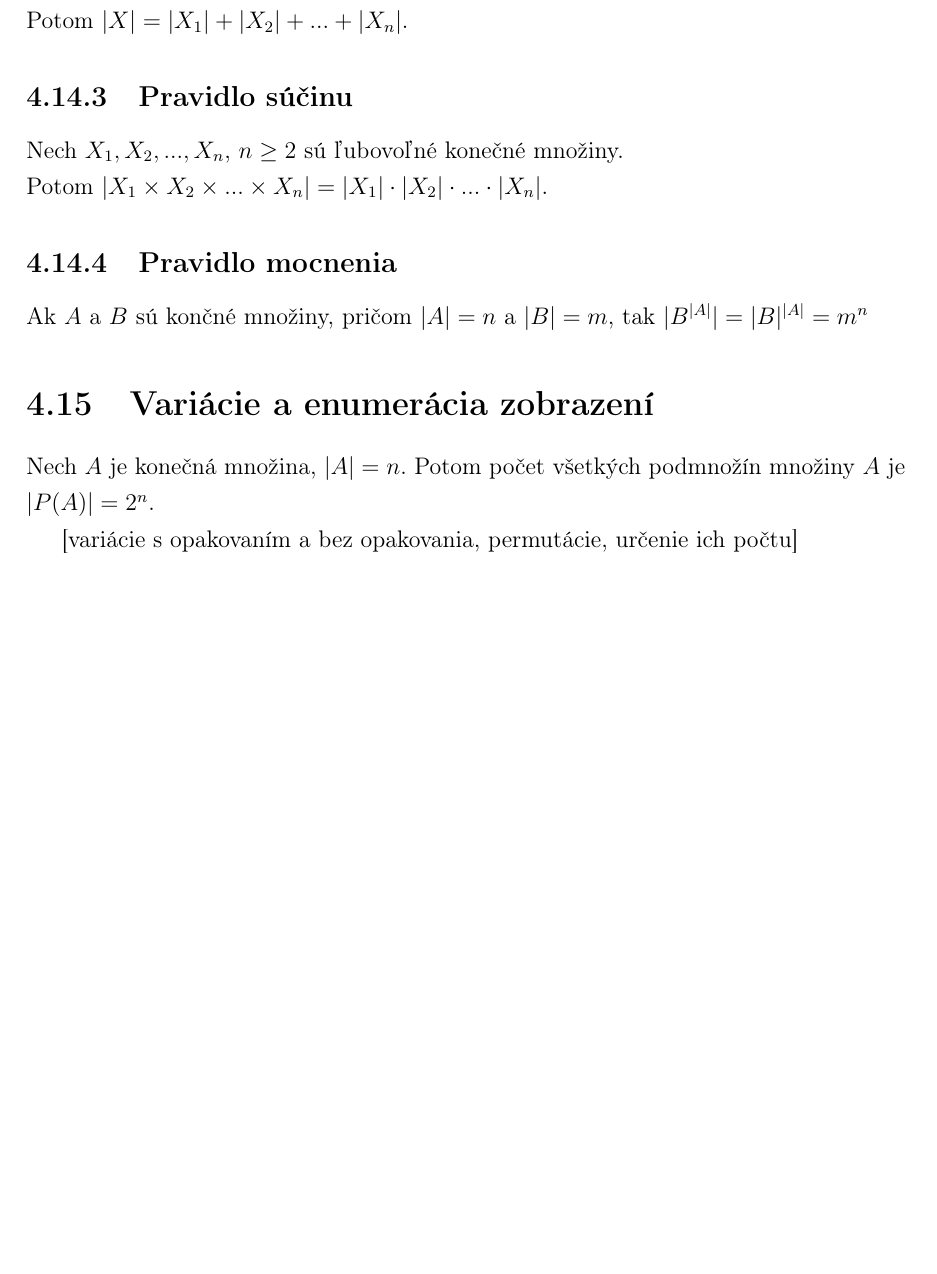
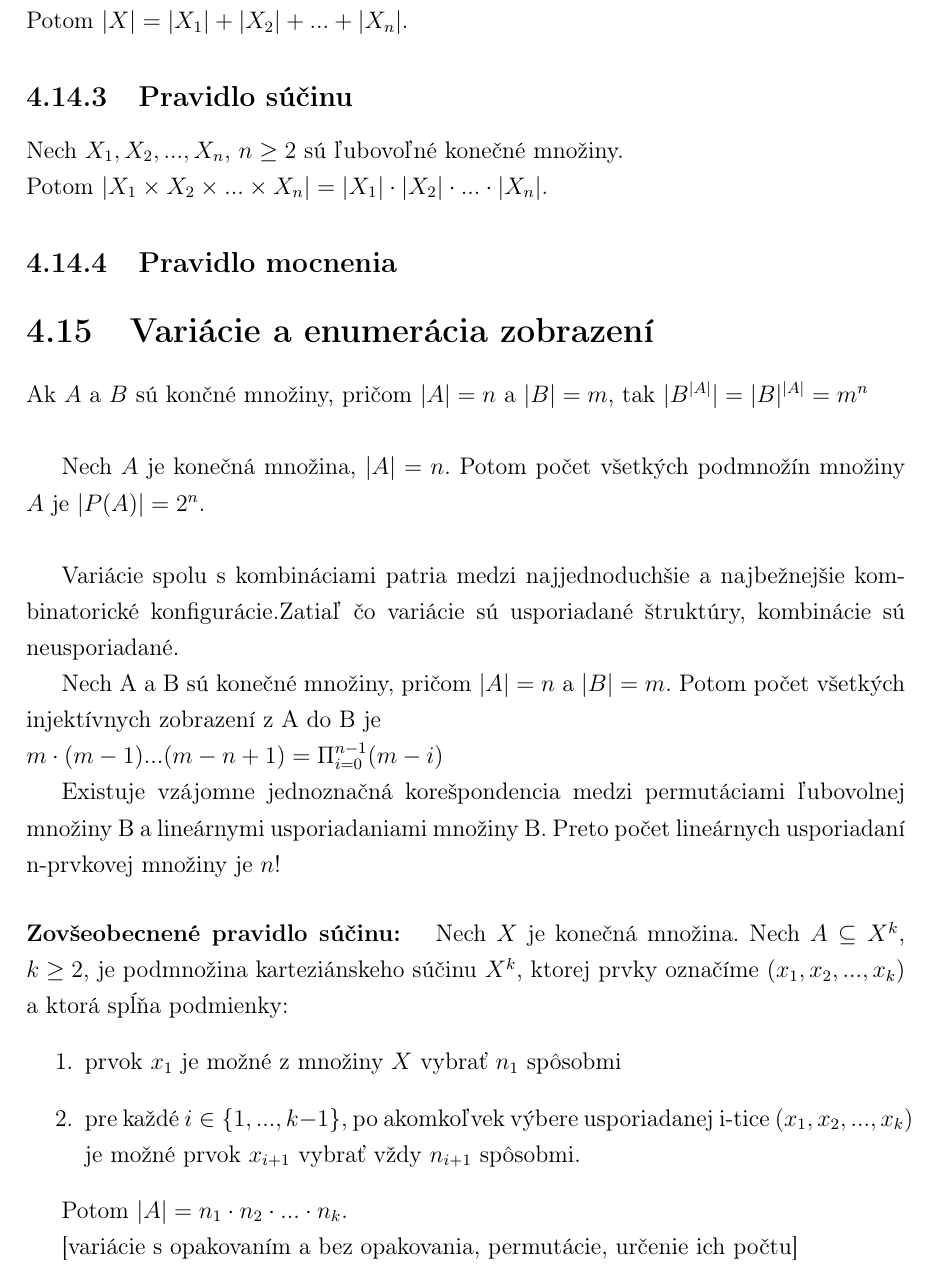
Before and after one commit to Sandyna/bioinformatika-statnice, a LaTeX book (main.tex, which reads diskretna_matematika.tex): part of page 63 of 86 before the commit and part of page 63 of 87 after it, cut so that both start at the same text, the shorter picture padded with empty space. Compiled offline with pdfLaTeX.

Commit message:
hor sa hej sa na kombinatoriku

```diff
--- a/diskretna_matematika.tex
+++ b/diskretna_matematika.tex
@@ -593,10 +593,29 @@
 		Potom $|X_{1} \times X_{2} \times ... \times X_{n}| = |X_{1}| \cdot |X_{2}| \cdot ... \cdot |X_{n}|$.
 
 	\subsection{Pravidlo mocnenia}
-		Ak $A$ a $B$ sú končné množiny, pričom $|A| = n$ a $|B| = m$, tak $|B^{|A|}| = |B|^{|A|} = m^{n}$
+
 
 \section {Variácie a enumerácia zobrazení}
-	Nech $A$ je konečná množina, $|A| = n$. Potom počet všetkých podmnožín množiny $A$ je $|P(A)| = 2^{n}$.
+    Ak $A$ a $B$ sú končné množiny, pričom $|A| = n$ a $|B| = m$, tak $|B^{|A|}| = |B|^{|A|} = m^{n}$\\
+
+    Nech $A$ je konečná množina, $|A| = n$. Potom počet všetkých podmnožín množiny $A$ je $|P(A)| = 2^{n}$.\\
+
+  Variácie spolu s kombináciami patria medzi najjednoduchšie a najbežnejšie kombinatorické konfigurácie.Zatiaľ čo variácie sú usporiadané štruktúry, kombinácie sú neusporiadané.
+
+  Nech A a B sú konečné množiny, pričom $|A| = n$ a $|B| = m$. Potom počet všetkých injektívnych zobrazení z A do B je \\
+  $ m \cdot (m - 1) . . . (m - n + 1) = \Pi_{i = 0}^{n - 1} (m - i)$
+
+
+  Existuje vzájomne jednoznačná korešpondencia medzi permutáciami ľubovolnej množiny B a lineárnymi usporiadaniami množiny B. Preto počet lineárnych usporiadaní n-prvkovej množiny je $n!$
+
+  \paragraph{Zovšeobecnené pravidlo súčinu: }
+  Nech $X$ je konečná množina. Nech $A \subseteq X^{k}$, $k \geq 2$, je podmnožina karteziánskeho súčinu $X^{k}$, ktorej prvky označíme $(x_{1}, x_{2}, ..., x_{k})$ a ktorá spĺňa podmienky:
+  \begin{enumerate}
+    \item prvok $x_{1}$ je možné z množiny $X$ vybrať $n_{1}$ spôsobmi
+    \item pre každé $i \in \{1, ..., k - 1\} $, po akomkoľvek výbere usporiadanej i-tice $(x_{1}, x_{2}, ..., x_{k})$ je možné prvok $x_{i+1}$ vybrať vždy $n_{i+1}$ spôsobmi.
+  \end{enumerate}
+
+Potom $|A|=n_{1} \cdot n_{2} \cdot ... \cdot n_{k}$.
 
   [variácie s opakovaním a bez opakovania, permutácie, určenie ich počtu]
 
```
Also changed, not shown: diskretna_matematika.tex (25 more changed lines).
